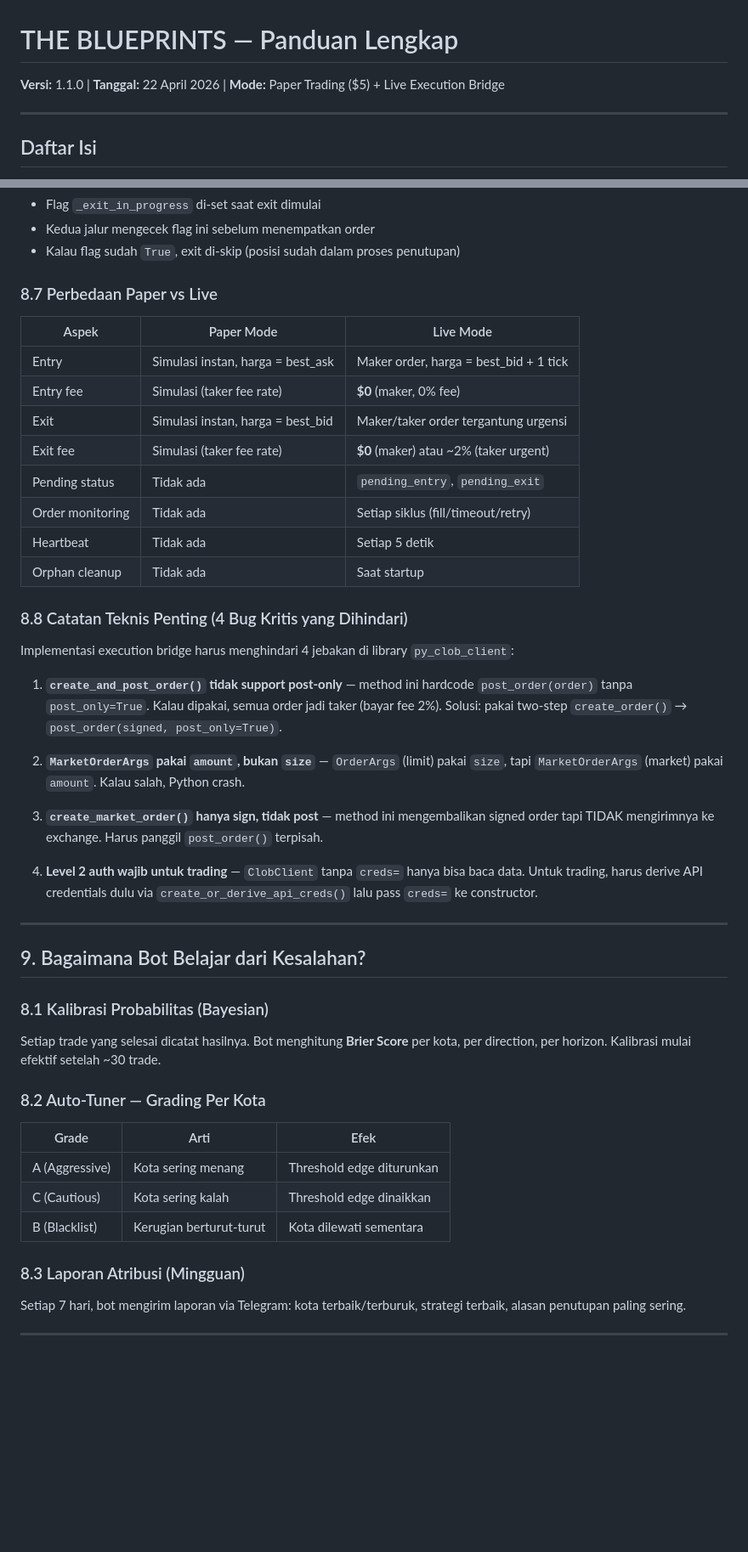
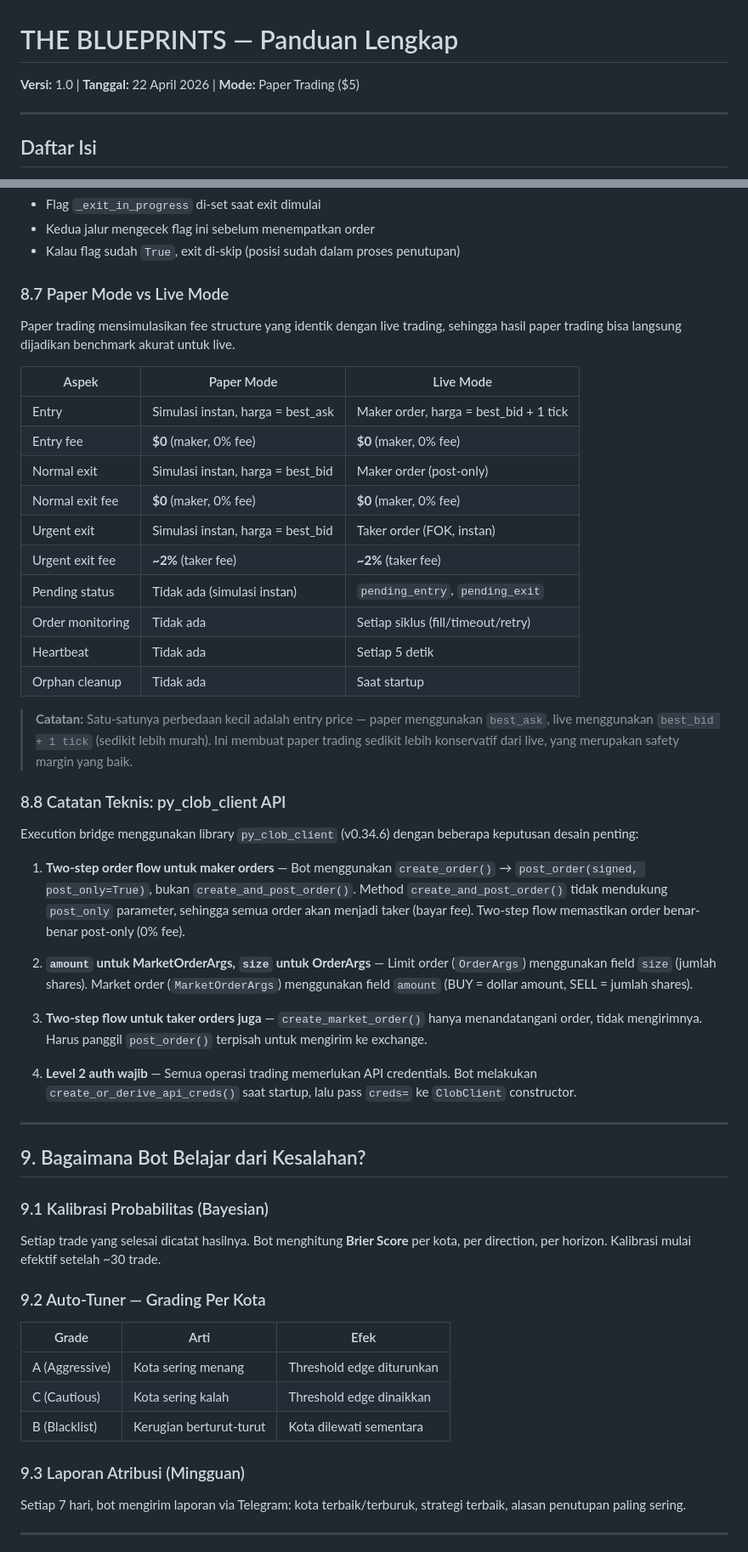
Before and after one commit to IlhamFaturachman/the_blueprints, a Markdown page: blueprints_core_docs/THE_BLUEPRINTS_COMPLETE_GUIDE.md, 2 parts joined by grey strips. Shown at 85% size. GitHub-like rendering; blank space fills up the shorter version.

Commit message:
docs: finalize Complete Guide v1.0 — definitive reference
Rewrite guide as the definitive v1.0 reference (not a changelog).
Paper trading mirrors live maker fee behavior from day one.
Section numbering fixed. Tone updated throughout.

```diff
--- a/blueprints_core_docs/THE_BLUEPRINTS_COMPLETE_GUIDE.md
+++ b/blueprints_core_docs/THE_BLUEPRINTS_COMPLETE_GUIDE.md
@@ -1,6 +1,6 @@
 # THE BLUEPRINTS — Panduan Lengkap
 
-**Versi:** 1.1.0 | **Tanggal:** 22 April 2026 | **Mode:** Paper Trading ($5) + Live Execution Bridge
+**Versi:** 1.0 | **Tanggal:** 22 April 2026 | **Mode:** Paper Trading ($5)
 
 ---
 
@@ -509,40 +509,46 @@ Pencegahan:
 - Kedua jalur mengecek flag ini sebelum menempatkan order
 - Kalau flag sudah `True`, exit di-skip (posisi sudah dalam proses penutupan)
 
-### 8.7 Perbedaan Paper vs Live
+### 8.7 Paper Mode vs Live Mode
+
+Paper trading mensimulasikan fee structure yang identik dengan live trading, sehingga hasil paper trading bisa langsung dijadikan benchmark akurat untuk live.
 
 | Aspek | Paper Mode | Live Mode |
 |---|---|---|
 | Entry | Simulasi instan, harga = best_ask | Maker order, harga = best_bid + 1 tick |
-| Entry fee | Simulasi (taker fee rate) | **$0** (maker, 0% fee) |
-| Exit | Simulasi instan, harga = best_bid | Maker/taker order tergantung urgensi |
-| Exit fee | Simulasi (taker fee rate) | **$0** (maker) atau ~2% (taker urgent) |
-| Pending status | Tidak ada | `pending_entry`, `pending_exit` |
+| Entry fee | **$0** (maker, 0% fee) | **$0** (maker, 0% fee) |
+| Normal exit | Simulasi instan, harga = best_bid | Maker order (post-only) |
+| Normal exit fee | **$0** (maker, 0% fee) | **$0** (maker, 0% fee) |
+| Urgent exit | Simulasi instan, harga = best_bid | Taker order (FOK, instan) |
+| Urgent exit fee | **~2%** (taker fee) | **~2%** (taker fee) |
+| Pending status | Tidak ada (simulasi instan) | `pending_entry`, `pending_exit` |
 | Order monitoring | Tidak ada | Setiap siklus (fill/timeout/retry) |
 | Heartbeat | Tidak ada | Setiap 5 detik |
 | Orphan cleanup | Tidak ada | Saat startup |
 
-### 8.8 Catatan Teknis Penting (4 Bug Kritis yang Dihindari)
+> **Catatan:** Satu-satunya perbedaan kecil adalah entry price — paper menggunakan `best_ask`, live menggunakan `best_bid + 1 tick` (sedikit lebih murah). Ini membuat paper trading sedikit lebih konservatif dari live, yang merupakan safety margin yang baik.
 
-Implementasi execution bridge harus menghindari 4 jebakan di library `py_clob_client`:
+### 8.8 Catatan Teknis: py_clob_client API
 
-1. **`create_and_post_order()` tidak support post-only** — method ini hardcode `post_order(order)` tanpa `post_only=True`. Kalau dipakai, semua order jadi taker (bayar fee 2%). Solusi: pakai two-step `create_order()` → `post_order(signed, post_only=True)`.
+Execution bridge menggunakan library `py_clob_client` (v0.34.6) dengan beberapa keputusan desain penting:
 
-2. **`MarketOrderArgs` pakai `amount`, bukan `size`** — `OrderArgs` (limit) pakai `size`, tapi `MarketOrderArgs` (market) pakai `amount`. Kalau salah, Python crash.
+1. **Two-step order flow untuk maker orders** — Bot menggunakan `create_order()` → `post_order(signed, post_only=True)`, bukan `create_and_post_order()`. Method `create_and_post_order()` tidak mendukung `post_only` parameter, sehingga semua order akan menjadi taker (bayar fee). Two-step flow memastikan order benar-benar post-only (0% fee).
 
-3. **`create_market_order()` hanya sign, tidak post** — method ini mengembalikan signed order tapi TIDAK mengirimnya ke exchange. Harus panggil `post_order()` terpisah.
+2. **`amount` untuk MarketOrderArgs, `size` untuk OrderArgs** — Limit order (`OrderArgs`) menggunakan field `size` (jumlah shares). Market order (`MarketOrderArgs`) menggunakan field `amount` (BUY = dollar amount, SELL = jumlah shares).
 
-4. **Level 2 auth wajib untuk trading** — `ClobClient` tanpa `creds=` hanya bisa baca data. Untuk trading, harus derive API credentials dulu via `create_or_derive_api_creds()` lalu pass `creds=` ke constructor.
+3. **Two-step flow untuk taker orders juga** — `create_market_order()` hanya menandatangani order, tidak mengirimnya. Harus panggil `post_order()` terpisah untuk mengirim ke exchange.
+
+4. **Level 2 auth wajib** — Semua operasi trading memerlukan API credentials. Bot melakukan `create_or_derive_api_creds()` saat startup, lalu pass `creds=` ke `ClobClient` constructor.
 
 ---
 
 ## 9. Bagaimana Bot Belajar dari Kesalahan?
 
-### 8.1 Kalibrasi Probabilitas (Bayesian)
+### 9.1 Kalibrasi Probabilitas (Bayesian)
 
 Setiap trade yang selesai dicatat hasilnya. Bot menghitung **Brier Score** per kota, per direction, per horizon. Kalibrasi mulai efektif setelah ~30 trade.
 
-### 8.2 Auto-Tuner — Grading Per Kota
+### 9.2 Auto-Tuner — Grading Per Kota
 
 | Grade | Arti | Efek |
 |---|---|---|
@@ -550,7 +556,7 @@ Setiap trade yang selesai dicatat hasilnya. Bot menghitung **Brier Score** per k
 | C (Cautious) | Kota sering kalah | Threshold edge dinaikkan |
 | B (Blacklist) | Kerugian berturut-turut | Kota dilewati sementara |
 
-### 8.3 Laporan Atribusi (Mingguan)
+### 9.3 Laporan Atribusi (Mingguan)
 
 Setiap 7 hari, bot mengirim laporan via Telegram: kota terbaik/terburuk, strategi terbaik, alasan penutupan paling sering.
 
```
Also changed, not shown: other parts of blueprints_core_docs/THE_BLUEPRINTS_COMPLETE_GUIDE.md (+12 -10 lines).
